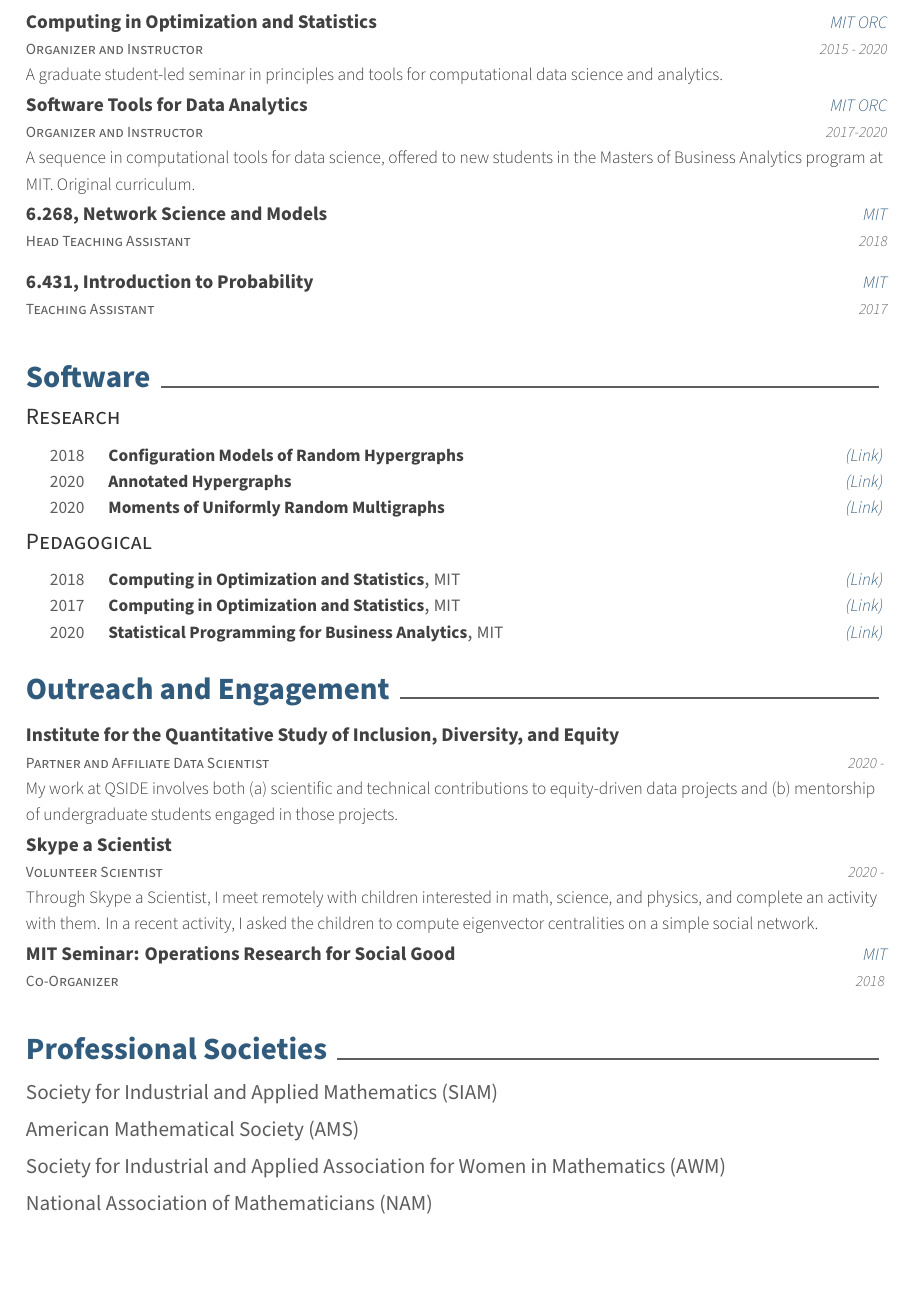
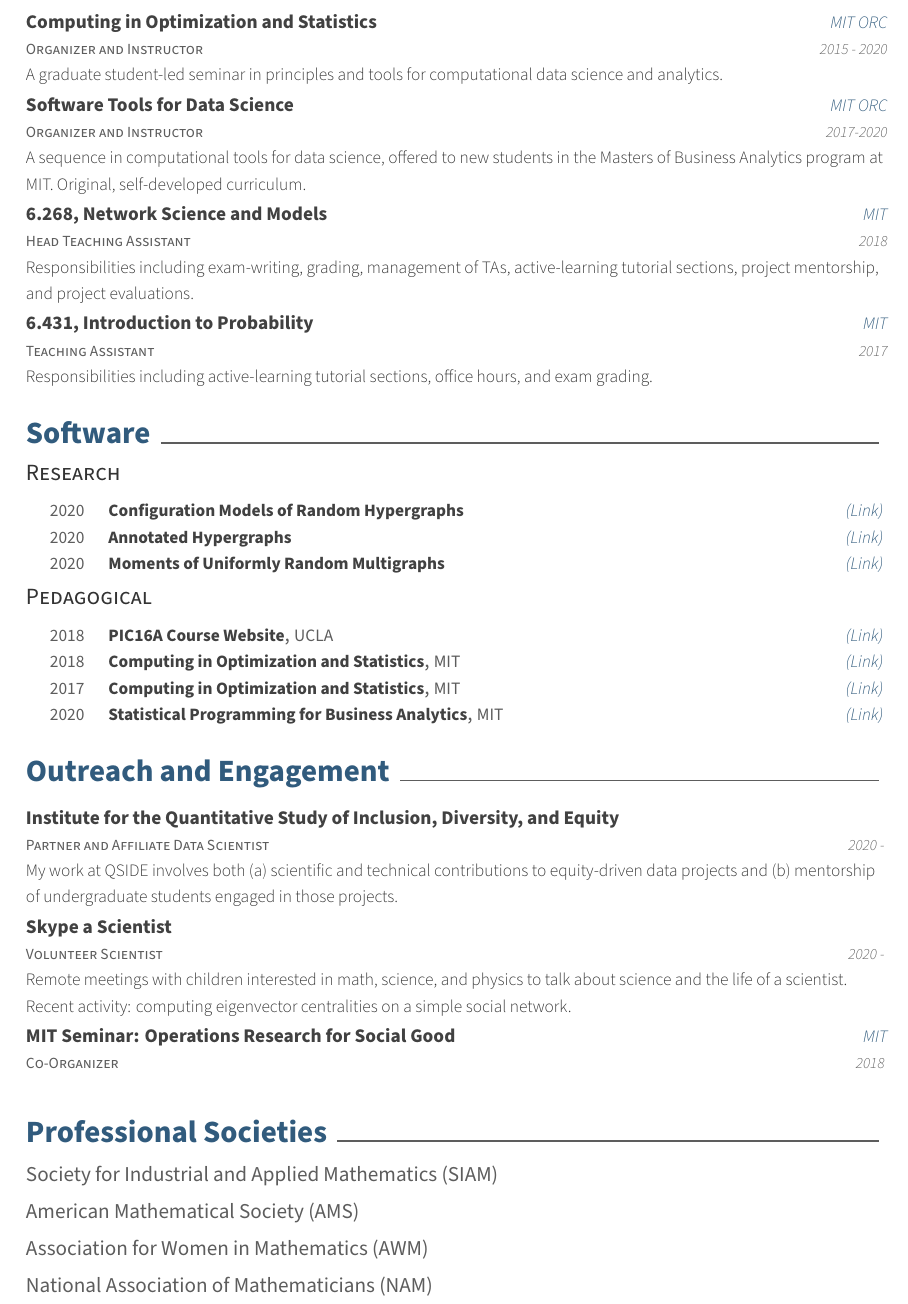
Before and after one commit to PhilChodrow/cv, a LaTeX CV (cv.tex, which reads sections/service.tex, sections/societies.tex, sections/software.tex): part of page 3 of 4, cut so that both start at the same text, the shorter picture padded with empty space. Compiled offline with XeLaTeX.

Commit message:
various touch ups

```diff
--- a/sections/service.tex
+++ b/sections/service.tex
@@ -22,7 +22,7 @@
     {Skype a Scientist} % Organization/group
     {} % Location
     {2020 - } % Date(s)
-    {Through Skype a Scientist, I meet remotely with children interested in math, science, and physics, and complete an activity with them. In a recent activity, I asked the children to compute eigenvector centralities on a simple social network.}
+    {Remote meetings with children interested in math, science, and physics to talk about science and the life of a scientist. Recent activity: computing eigenvector centralities on a simple social network.}
 
 \cventry
     {Co-Organizer} % Affiliation/role
--- a/sections/societies.tex
+++ b/sections/societies.tex
@@ -1,6 +1,7 @@
 \cvsection{Professional Societies}
+
 
 Society for Industrial and Applied Mathematics (SIAM) \vspace{.5em}\\
 American Mathematical Society (AMS) \vspace{.5em}\\
-Society for Industrial and Applied Association for Women in Mathematics (AWM) \vspace{.5em}\\
+Association for Women in Mathematics (AWM) \vspace{.5em}\\
 National Association of Mathematicians (NAM)
--- a/sections/software.tex
+++ b/sections/software.tex
@@ -9,7 +9,7 @@
         {Configuration Models of Random Hypergraphs}
         {} % Location
         {\href{https://github.com/PhilChodrow/hypergraph}{(Link)}} % Talk title
-        {2018} % Date(s)
+        {2020} % Date(s)
 
     \cvhonor
         {Annotated Hypergraphs}
@@ -28,6 +28,11 @@
 
 \begin{cvhonors}
     \cvhonor
+    {PIC16A Course Website}
+    {UCLA}
+    {\href{https://philchodrow.github.io/PIC16A/}{(Link)}}
+    {2018}
+    \cvhonor
         {Computing in Optimization and Statistics}
         {MIT} % Venue
         {\href{https://philchodrow.github.io/cos_2018/}{(Link)}} % Talk title
--- a/sections/teaching.tex
+++ b/sections/teaching.tex
@@ -27,24 +27,24 @@
 
   \cventry
     {Organizer and Instructor} % Degree
-    {Software Tools for Data Analytics} % Institution
+    {Software Tools for Data Science} % Institution
     {MIT ORC} % Location
     {2017-2020} % Date(s)
-    {A sequence in computational tools for data science, offered to new students in the Masters of Business Analytics program at MIT. Original curriculum.}
+    {A sequence in computational tools for data science, offered to new students in the Masters of Business Analytics program at MIT. Original, self-developed curriculum.}
 
   \cventry
     {Head Teaching Assistant} % Degree
     {6.268, Network Science and Models} % Institution
     {MIT} % Location
     {2018} % Date(s)
-    {}
+    {Responsibilities including exam-writing, grading, management of TAs, active-learning tutorial sections, project mentorship, and project evaluations.}
 
 \cventry
     {Teaching Assistant} % Degree
     {6.431, Introduction to Probability} % Institution
     {MIT} % Location
     {2017} % Date(s)
-    {}
+    {Responsibilities including active-learning tutorial sections, office hours, and exam grading.}
 
 % \cventry
 %     {Teaching Assistant} % Degree
```
Also changed, not shown: sections/education.tex (+1 -1 lines), sections/positions.tex (+1 -1 lines), sections/talks.tex (+1 -1 lines), cv.pdf, sections/teaching.tex (2 more changed lines).
